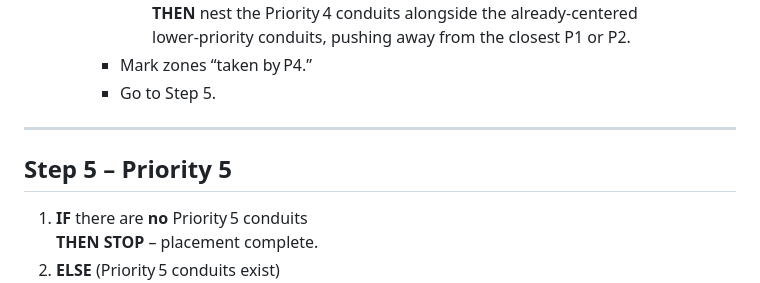
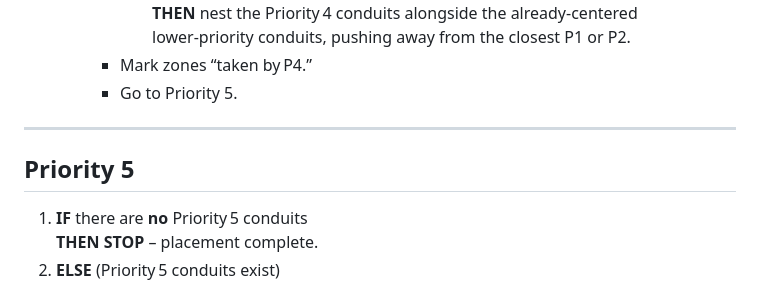
Before and after one commit to jamesalmeida/pull-box-sizing-calculator, a Markdown page: dev/pull_box_decision_tree.md, the part around the change printed below. Drawn GitHub-style.

```diff
--- a/dev/pull_box_decision_tree.md
+++ b/dev/pull_box_decision_tree.md
@@ -106,11 +106,11 @@ U-PULL: Rear-to-Rear
        - **IF** its wall is shared with a mix such as P1+P2, P1+P3, or P2+P3
          **THEN** nest the Priority 4 conduits alongside the already‑centered lower‑priority conduits, pushing away from the closest P1 or P2.
      * Mark zones “taken by P4.”
-     * Go to Step 5.
+     * Go to Priority 5.
 
 ---
 
-## Step 5 – Priority 5
+## Priority 5
 
 1. **IF** there are **no** Priority 5 conduits
    **THEN** **STOP** – placement complete.
```
Also changed, not shown: other parts of dev/pull_box_decision_tree.md (+16 -16 lines).
